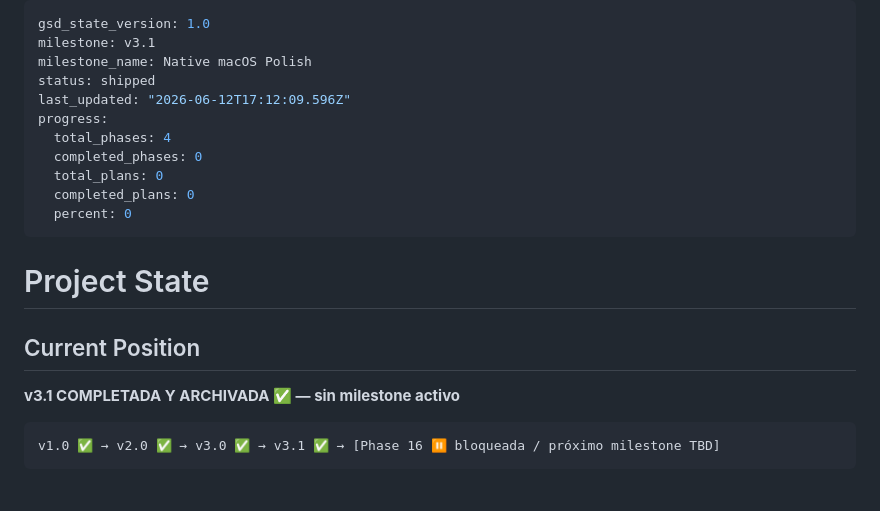
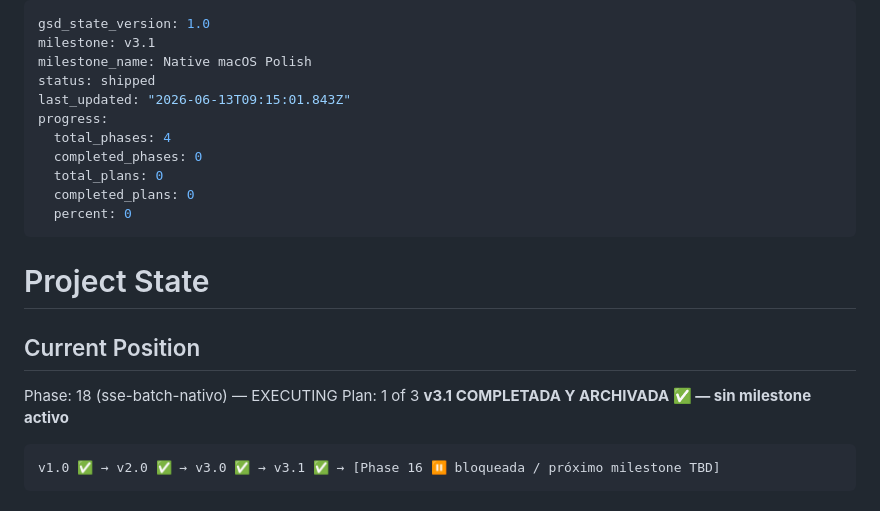
Before and after one commit to edfrutos/auto-trans-markdown, a Markdown page: .planning/STATE.md, the part around the change. GitHub-like rendering.

Commit message:
docs(phase-18): update tracking after wave 1 (18-01 complete)

````diff
--- a/.planning/STATE.md
+++ b/.planning/STATE.md
@@ -3,7 +3,7 @@ gsd_state_version: 1.0
 milestone: v3.1
 milestone_name: Native macOS Polish
 status: shipped
-last_updated: "2026-06-12T17:12:09.596Z"
+last_updated: "2026-06-13T09:15:01.843Z"
 progress:
   total_phases: 4
   completed_phases: 0
@@ -16,6 +16,8 @@ progress:
 
 ## Current Position
 
+Phase: 18 (sse-batch-nativo) — EXECUTING
+Plan: 1 of 3
 **v3.1 COMPLETADA Y ARCHIVADA ✅ — sin milestone activo**
 
 ```
````
Also changed, not shown: .planning/ROADMAP.md (+2 -2 lines).
